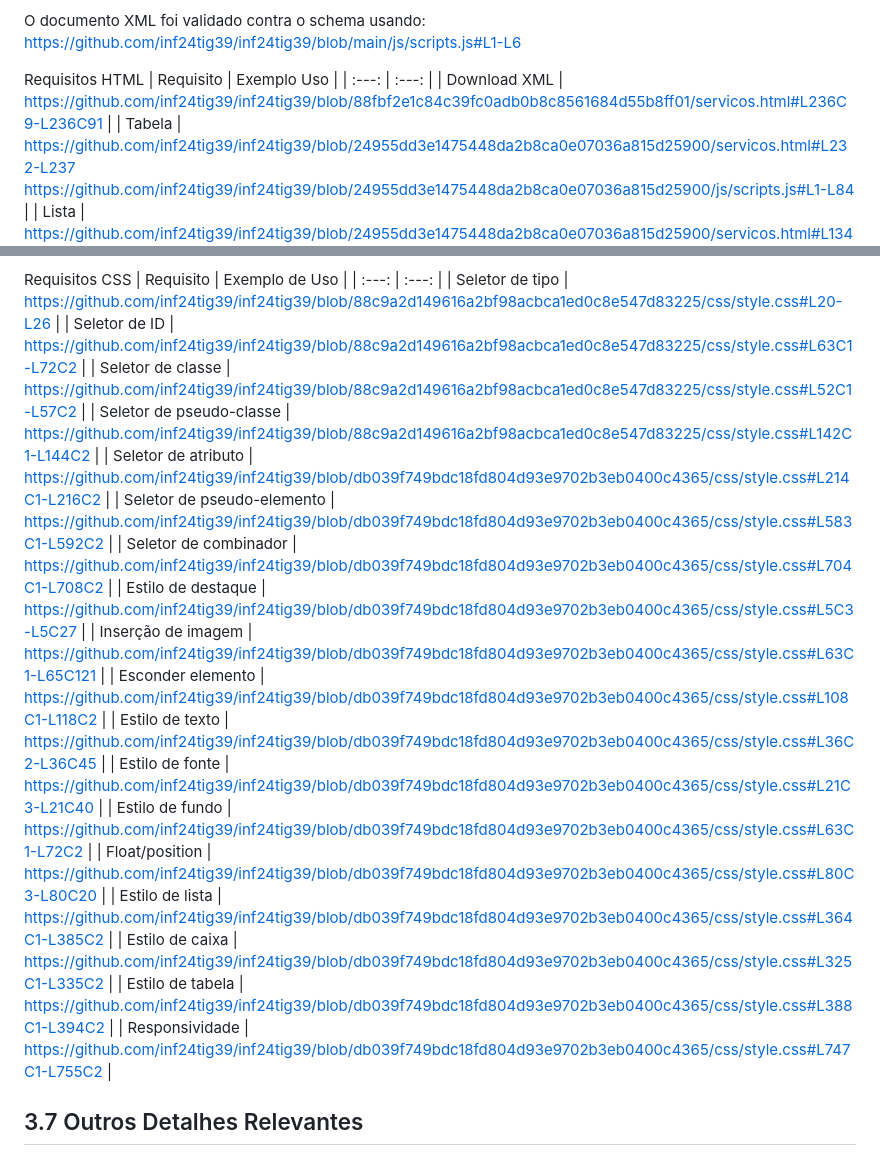
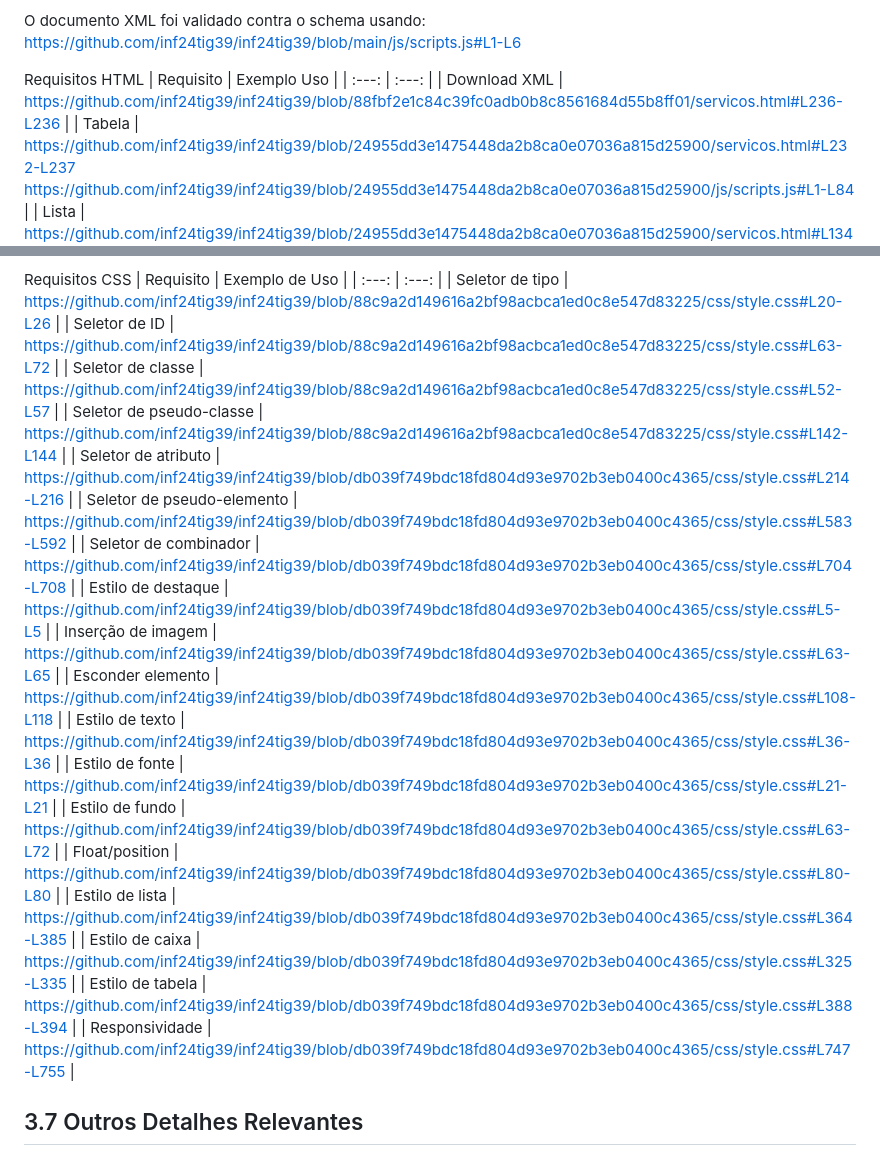
Before and after one commit to inf24tig39/inf24tig39, a Markdown page: doc/c3.md, 2 parts joined by grey strips. GitHub-like rendering.

```diff
--- a/doc/c3.md
+++ b/doc/c3.md
@@ -87,7 +87,7 @@ https://github.com/inf24tig39/inf24tig39/blob/main/js/scripts.js#L1-L6
 Requisitos HTML
 | Requisito | Exemplo Uso |
 | :---: | :---: |
-| Download XML | https://github.com/inf24tig39/inf24tig39/blob/88fbf2e1c84c39fc0adb0b8c8561684d55b8ff01/servicos.html#L236C9-L236C91 |
+| Download XML | https://github.com/inf24tig39/inf24tig39/blob/88fbf2e1c84c39fc0adb0b8c8561684d55b8ff01/servicos.html#L236-L236 |
 | Tabela | https://github.com/inf24tig39/inf24tig39/blob/24955dd3e1475448da2b8ca0e07036a815d25900/servicos.html#L232-L237 https://github.com/inf24tig39/inf24tig39/blob/24955dd3e1475448da2b8ca0e07036a815d25900/js/scripts.js#L1-L84 |
 | Lista | https://github.com/inf24tig39/inf24tig39/blob/24955dd3e1475448da2b8ca0e07036a815d25900/servicos.html#L134-L138 |
 | Lista aninhada | https://github.com/inf24tig39/inf24tig39/blob/24955dd3e1475448da2b8ca0e07036a815d25900/servicos.html#L260-L277 |
@@ -103,23 +103,23 @@ Requisitos CSS
 | Requisito | Exemplo de Uso |
 | :---: | :---: |
 | Seletor de tipo | https://github.com/inf24tig39/inf24tig39/blob/88c9a2d149616a2bf98acbca1ed0c8e547d83225/css/style.css#L20-L26 |
-| Seletor de ID | https://github.com/inf24tig39/inf24tig39/blob/88c9a2d149616a2bf98acbca1ed0c8e547d83225/css/style.css#L63C1-L72C2 |
-| Seletor de classe | https://github.com/inf24tig39/inf24tig39/blob/88c9a2d149616a2bf98acbca1ed0c8e547d83225/css/style.css#L52C1-L57C2 |
-| Seletor de pseudo-classe | https://github.com/inf24tig39/inf24tig39/blob/88c9a2d149616a2bf98acbca1ed0c8e547d83225/css/style.css#L142C1-L144C2 |
-| Seletor de atributo | https://github.com/inf24tig39/inf24tig39/blob/db039f749bdc18fd804d93e9702b3eb0400c4365/css/style.css#L214C1-L216C2 |
-| Seletor de pseudo-elemento | https://github.com/inf24tig39/inf24tig39/blob/db039f749bdc18fd804d93e9702b3eb0400c4365/css/style.css#L583C1-L592C2 |
-| Seletor de combinador | https://github.com/inf24tig39/inf24tig39/blob/db039f749bdc18fd804d93e9702b3eb0400c4365/css/style.css#L704C1-L708C2 |
-| Estilo de destaque | https://github.com/inf24tig39/inf24tig39/blob/db039f749bdc18fd804d93e9702b3eb0400c4365/css/style.css#L5C3-L5C27 |
-| Inserção de imagem | https://github.com/inf24tig39/inf24tig39/blob/db039f749bdc18fd804d93e9702b3eb0400c4365/css/style.css#L63C1-L65C121 |
-| Esconder elemento | https://github.com/inf24tig39/inf24tig39/blob/db039f749bdc18fd804d93e9702b3eb0400c4365/css/style.css#L108C1-L118C2 |
-| Estilo de texto | https://github.com/inf24tig39/inf24tig39/blob/db039f749bdc18fd804d93e9702b3eb0400c4365/css/style.css#L36C2-L36C45 |
-| Estilo de fonte | https://github.com/inf24tig39/inf24tig39/blob/db039f749bdc18fd804d93e9702b3eb0400c4365/css/style.css#L21C3-L21C40 |
-| Estilo de fundo | https://github.com/inf24tig39/inf24tig39/blob/db039f749bdc18fd804d93e9702b3eb0400c4365/css/style.css#L63C1-L72C2 |
-| Float/position | https://github.com/inf24tig39/inf24tig39/blob/db039f749bdc18fd804d93e9702b3eb0400c4365/css/style.css#L80C3-L80C20 |
-| Estilo de lista | https://github.com/inf24tig39/inf24tig39/blob/db039f749bdc18fd804d93e9702b3eb0400c4365/css/style.css#L364C1-L385C2 |
-| Estilo de caixa | https://github.com/inf24tig39/inf24tig39/blob/db039f749bdc18fd804d93e9702b3eb0400c4365/css/style.css#L325C1-L335C2 |
-| Estilo de tabela | https://github.com/inf24tig39/inf24tig39/blob/db039f749bdc18fd804d93e9702b3eb0400c4365/css/style.css#L388C1-L394C2 |
-| Responsividade | https://github.com/inf24tig39/inf24tig39/blob/db039f749bdc18fd804d93e9702b3eb0400c4365/css/style.css#L747C1-L755C2 |
+| Seletor de ID | https://github.com/inf24tig39/inf24tig39/blob/88c9a2d149616a2bf98acbca1ed0c8e547d83225/css/style.css#L63-L72 |
+| Seletor de classe | https://github.com/inf24tig39/inf24tig39/blob/88c9a2d149616a2bf98acbca1ed0c8e547d83225/css/style.css#L52-L57 |
+| Seletor de pseudo-classe | https://github.com/inf24tig39/inf24tig39/blob/88c9a2d149616a2bf98acbca1ed0c8e547d83225/css/style.css#L142-L144 |
+| Seletor de atributo | https://github.com/inf24tig39/inf24tig39/blob/db039f749bdc18fd804d93e9702b3eb0400c4365/css/style.css#L214-L216 |
+| Seletor de pseudo-elemento | https://github.com/inf24tig39/inf24tig39/blob/db039f749bdc18fd804d93e9702b3eb0400c4365/css/style.css#L583-L592 |
+| Seletor de combinador | https://github.com/inf24tig39/inf24tig39/blob/db039f749bdc18fd804d93e9702b3eb0400c4365/css/style.css#L704-L708 |
+| Estilo de destaque | https://github.com/inf24tig39/inf24tig39/blob/db039f749bdc18fd804d93e9702b3eb0400c4365/css/style.css#L5-L5 |
+| Inserção de imagem | https://github.com/inf24tig39/inf24tig39/blob/db039f749bdc18fd804d93e9702b3eb0400c4365/css/style.css#L63-L65 |
+| Esconder elemento | https://github.com/inf24tig39/inf24tig39/blob/db039f749bdc18fd804d93e9702b3eb0400c4365/css/style.css#L108-L118 |
+| Estilo de texto | https://github.com/inf24tig39/inf24tig39/blob/db039f749bdc18fd804d93e9702b3eb0400c4365/css/style.css#L36-L36 |
+| Estilo de fonte | https://github.com/inf24tig39/inf24tig39/blob/db039f749bdc18fd804d93e9702b3eb0400c4365/css/style.css#L21-L21 |
+| Estilo de fundo | https://github.com/inf24tig39/inf24tig39/blob/db039f749bdc18fd804d93e9702b3eb0400c4365/css/style.css#L63-L72 |
+| Float/position | https://github.com/inf24tig39/inf24tig39/blob/db039f749bdc18fd804d93e9702b3eb0400c4365/css/style.css#L80-L80 |
+| Estilo de lista | https://github.com/inf24tig39/inf24tig39/blob/db039f749bdc18fd804d93e9702b3eb0400c4365/css/style.css#L364-L385 |
+| Estilo de caixa | https://github.com/inf24tig39/inf24tig39/blob/db039f749bdc18fd804d93e9702b3eb0400c4365/css/style.css#L325-L335 |
+| Estilo de tabela | https://github.com/inf24tig39/inf24tig39/blob/db039f749bdc18fd804d93e9702b3eb0400c4365/css/style.css#L388-L394 |
+| Responsividade | https://github.com/inf24tig39/inf24tig39/blob/db039f749bdc18fd804d93e9702b3eb0400c4365/css/style.css#L747-L755 |
 
 ## 3.7 Outros Detalhes Relevantes
 
```
